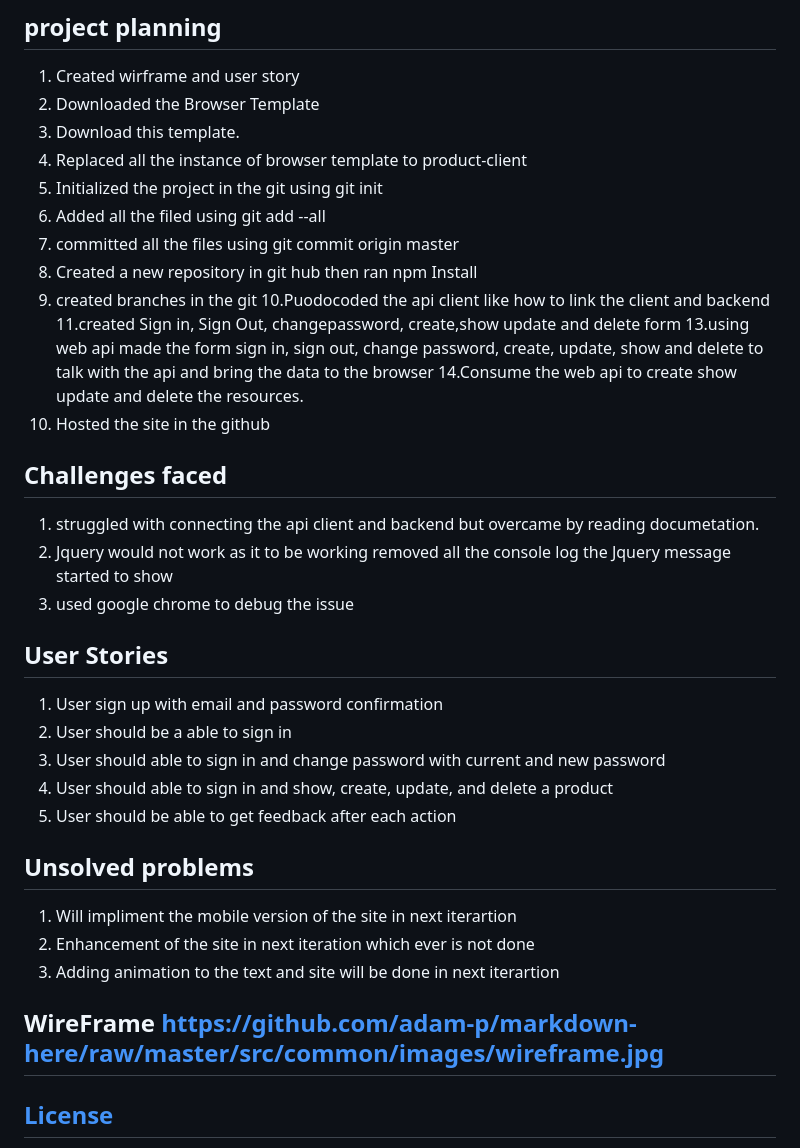
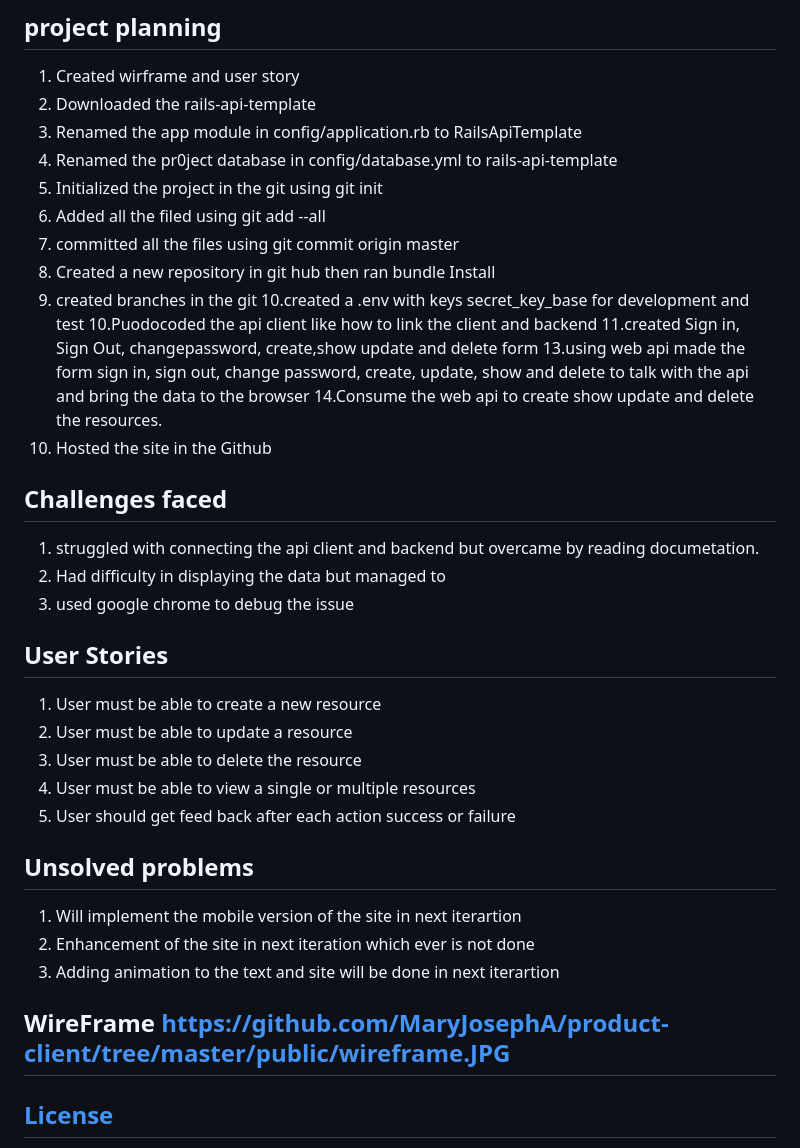
Before and after one commit to MaryJosephA/product-client, a Markdown page: README.md, the part around the change. Rendered like a GitHub page.

Commit message:
commiting after the testing and modification of the client api

```diff
--- a/README.md
+++ b/README.md
@@ -18,44 +18,47 @@ HTML, CSS, BOOTSTARP JAVASCRIPT, WEB API RESTFUL SERVICE, RUBY ON RAILS
 
 ## project planning
 1.  Created wirframe and user story
-2. Downloaded the Browser Template
-3. Download this template.
-4. Replaced all the instance of browser template to product-client
+2. Downloaded the rails-api-template
+3. Renamed the app module in config/application.rb to RailsApiTemplate
+4. Renamed the pr0ject database in config/database.yml to rails-api-template
 5. Initialized the project in the git using git init
 6. Added all the filed using git add --all
 7. committed all the files using git commit origin master
-8. Created a new repository in git hub then ran npm Install
+8. Created a new repository in git hub then ran bundle Install
 9. created branches in the git
+10.created a .env with keys secret_key_base for development and test
 10.Puodocoded the api client like how to link the client and backend
 11.created Sign in, Sign Out, changepassword, create,show update and delete form
 13.using web api made the form sign in, sign out, change password, create,
    update, show and delete to talk with the api and bring the data to the browser
 14.Consume the web api to create show update and delete the resources.
-15.  Hosted the site in the github
+15.  Hosted the site in the Github
+
 
 ## Challenges faced
 
 1.  struggled with connecting the api client and backend but overcame by reading
     documetation.
-2.  Jquery would not work as it to be working removed all the console log the Jquery message
-    started to show
+2.  Had difficulty in displaying the data but managed to
 3.  used google chrome to debug the issue
 
 ## User Stories
 
-1. User sign up with email and password confirmation
-2. User should be a able to sign in
-3. User should able to sign in and change password with current and new password
-4. User should able to sign in and  show, create, update, and delete a product
-5. User should be able to get feedback after each action
+1. User must be able to create a new resource
+2. User must be able to update a resource
+3. User must be able to delete the resource
+4. User must be able to view a single or multiple resources
+5. User should get feed back after each action success or failure
 
 ## Unsolved problems
 
-1. Will impliment the mobile version of the site in next iterartion
+1. Will implement the mobile version of the site in next iterartion
 2. Enhancement of the site in next iteration which ever is not done
 3. Adding animation to the text and site will be done in next iterartion
 
-## WireFrame https://github.com/adam-p/markdown-here/raw/master/src/common/images/wireframe.jpg
+
+
+## WireFrame https://github.com/MaryJosephA/product-client/tree/master/public/wireframe.JPG
 
 ## [License](LICENSE)
 
```
Also changed, not shown: public/wireframe.JPG (added), 6 other files.
